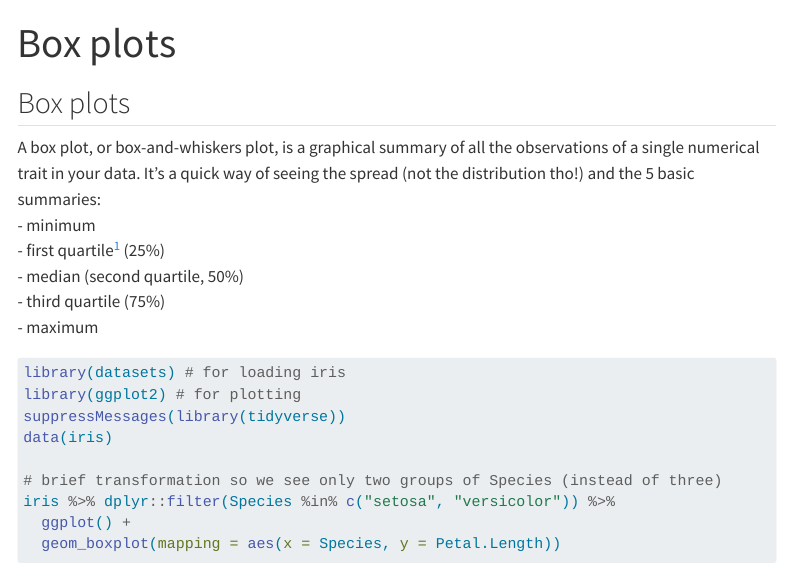
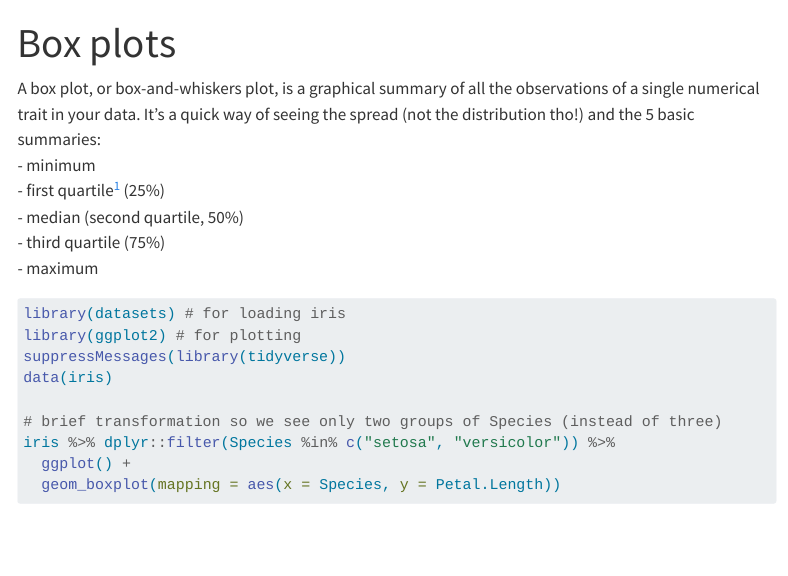
Before and after one commit to KatStan/stats-knowledge, a Quarto document (topics/visualisations/boxplots.qmd): the page in a window 1100 px wide, from its top. Rendered offline with R 4.5, knitr and Pandoc in place of Quarto, with nearby package versions; code that draws random numbers runs with fixed seeds of ours; menus at the side of the page are left out.

Commit message:
title duplicate fixed

```diff
--- a/topics/visualisations/boxplots.qmd
+++ b/topics/visualisations/boxplots.qmd
@@ -5,8 +5,6 @@ format:
     crossrefs-hover: true
     footnotes-hover: true
 ---
-
-## Box plots
 
 A box plot, or box-and-whiskers plot, is a graphical summary of all the observations
 of a single numerical trait in your data.
```
